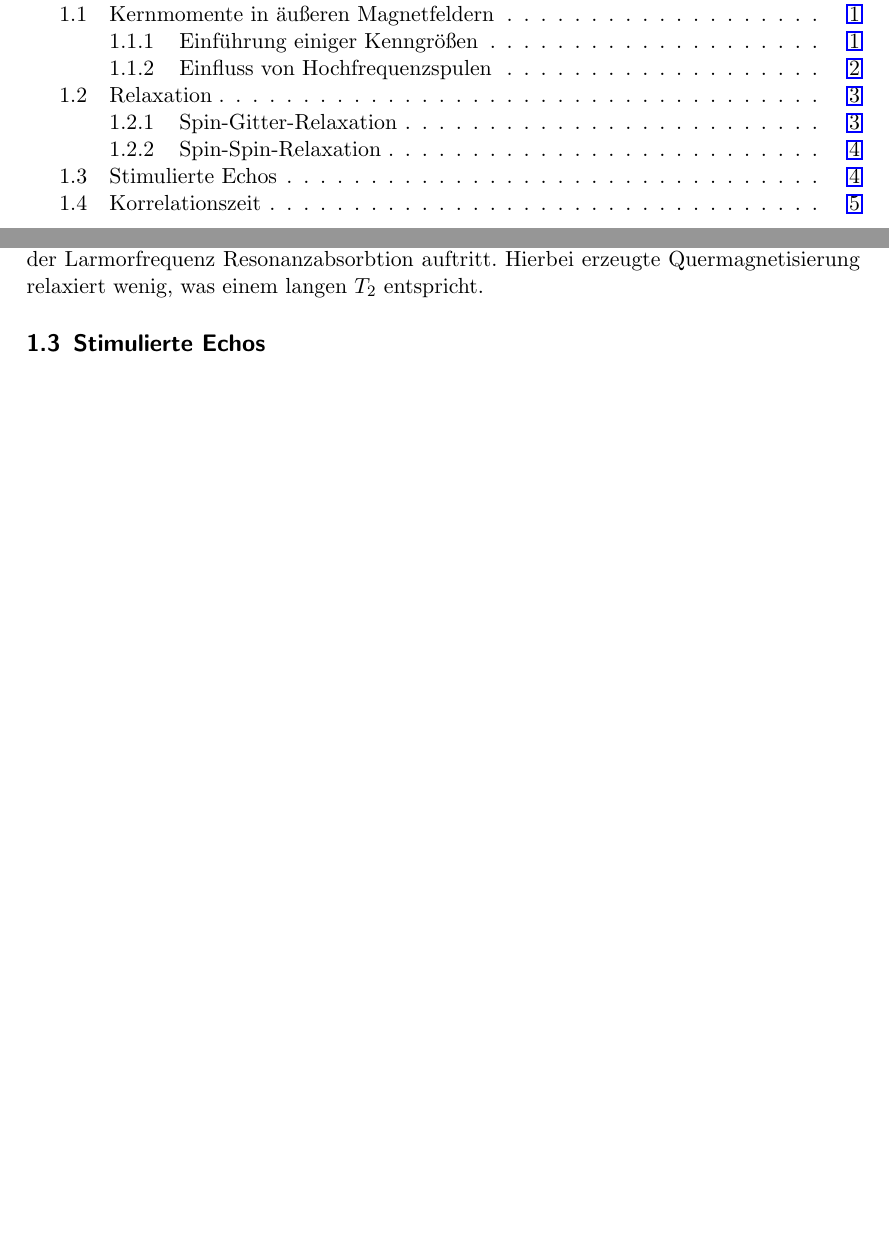
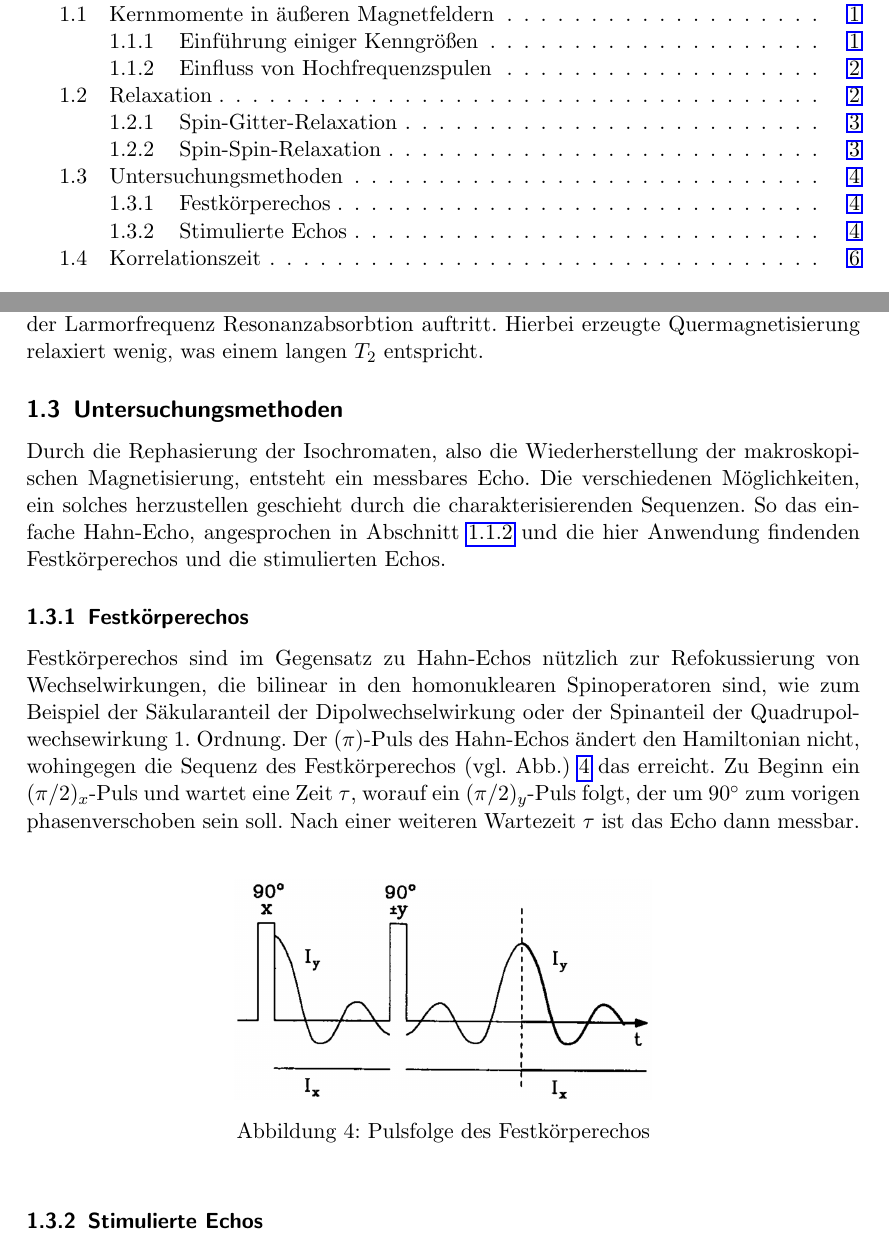
Before and after one commit to Diman1992/FP-M.Sc, a LaTeX document (01Molekuel-_und_Ionendynamik/tex/protokoll.tex): two parts of pages 2 and 6 of 9 before the commit and two parts of pages 2 and 6 of 10 after it, joined at a grey line, cut so that both start at the same text, the shorter picture padded with empty space. Compiled offline with pdfLaTeX.

```diff
--- a/01Molekuel-_und_Ionendynamik/tex/protokoll.tex
+++ b/01Molekuel-_und_Ionendynamik/tex/protokoll.tex
@@ -10,7 +10,7 @@
 %	Angaben für das Titelblatt
 % ========================================
 
-\title{Molekül- und Ionendynamik in Feskörpern\\untersucht mit der Festkörper-NMR-Spektroskopie\\% Titel des Versuchs
+\title{Molekül- und Ionendynamik in Festkörpern\\untersucht mit der Festkörper-NMR-Spektroskopie\\% Titel des Versuchs
 \large TU Dortmund, Fakultät Physik\\
 \normalsize Fortgeschrittenen-Praktikum}
 
@@ -150,7 +151,24 @@
 einfachen Flüssigkeiten mitteln sich die Zusatzfelder durch Molekularbewegungen auf experimentellen Zeitskalen hinaus, sodass nur noch bei der Larmorfrequenz
 Resonanzabsorbtion auftritt. Hierbei erzeugte Quermagnetisierung relaxiert wenig, was einem langen $T_2$ entspricht.
 
-\subsection{Stimulierte Echos}
+\subsection{Untersuchungsmethoden}
+Durch die Rephasierung der Isochromaten, also die Wiederherstellung der makroskopischen Magnetisierung, entsteht ein messbares Echo. Die verschiedenen
+Möglichkeiten, ein solches herzustellen geschieht durch die charakterisierenden Sequenzen. So das einfache Hahn-Echo, angesprochen in Abschnitt
+\ref{sec_hochfrequenz} und die hier Anwendung findenden Festkörperechos und die stimulierten Echos.
+\subsubsection{Festkörperechos}
+Festkörperechos sind im Gegensatz zu Hahn-Echos nützlich zur Refokussierung von Wechselwirkungen, die bilinear in den homonuklearen Spinoperatoren sind, wie
+zum Beispiel der Säkularanteil der Dipolwechselwirkung oder der Spinanteil der Quadrupolwechsewirkung 1. Ordnung. Der ($\pi$)-Puls des Hahn-Echos ändert den
+Hamiltonian nicht, wohingegen die Sequenz des Festkörperechos (vgl. Abb.) \ref{pic_festEchoFolge} das erreicht. Zu Beginn ein ($\pi/2$)$_x$-Puls und wartet
+eine Zeit $\tau$, worauf ein ($\pi/2$)$_y$-Puls folgt, der um 90$^\circ$ zum vorigen phasenverschoben sein soll. Nach einer weiteren Wartezeit $\tau$ ist das
+Echo dann messbar.
+\begin{figure}[htbp]
+ \includegraphics[width=0.5\textwidth]{../pics/festEchoFolge.jpg}
+ \caption{Pulsfolge des Festkörperechos}
+ \label{pic_festEchoFolge}
+\end{figure}
+\noindent
+
+\subsubsection{Stimulierte Echos}
 Für Prozesse, die für die Anwendung des Hahn-Echos zu langsam sind, muss das Depha-sierungs- und das Rephasierungsintervall getrennt werden. Der ($\pi$)-Puls
 aus dem Hahn-Echo wird unterteilt in zwei Sequenzen. So wird zu Beginn ein ($\pi/2$)-Puls gegeben, um transversale Magnetisierung mit Amplitude $M_0$ zu
 erzeugen (vgl. Abb. \ref{pic_stimEchoFolge}) . Die Spins dephasieren in der Zeit $t_1$ und entwickeln eine Phase zueinander. Der zweite Puls kann nun den
```
Also changed, not shown: 01Molekuel-_und_Ionendynamik/pics/festEchoFolge.jpg (added), 01Molekuel-_und_Ionendynamik/tex/protokoll.pdf, 01Molekuel-_und_Ionendynamik/tex/protokoll.tex (7 more changed lines), 5 other files.
